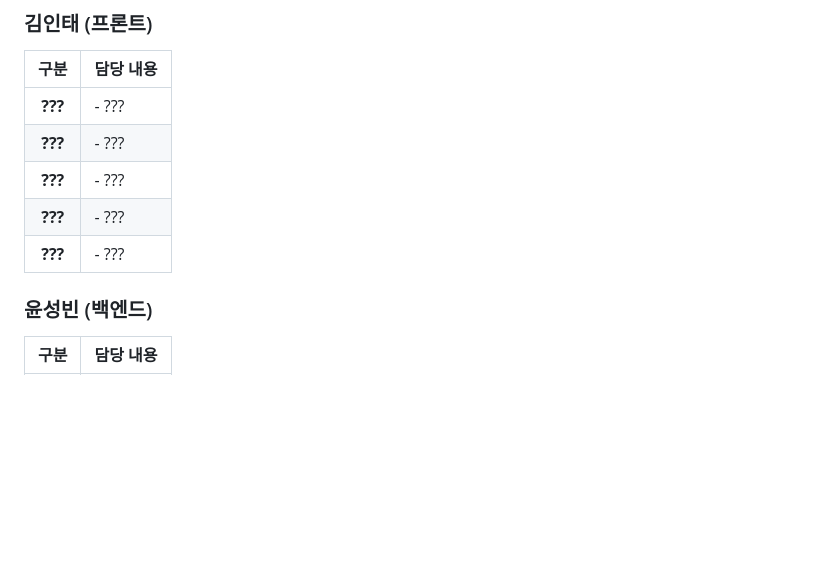
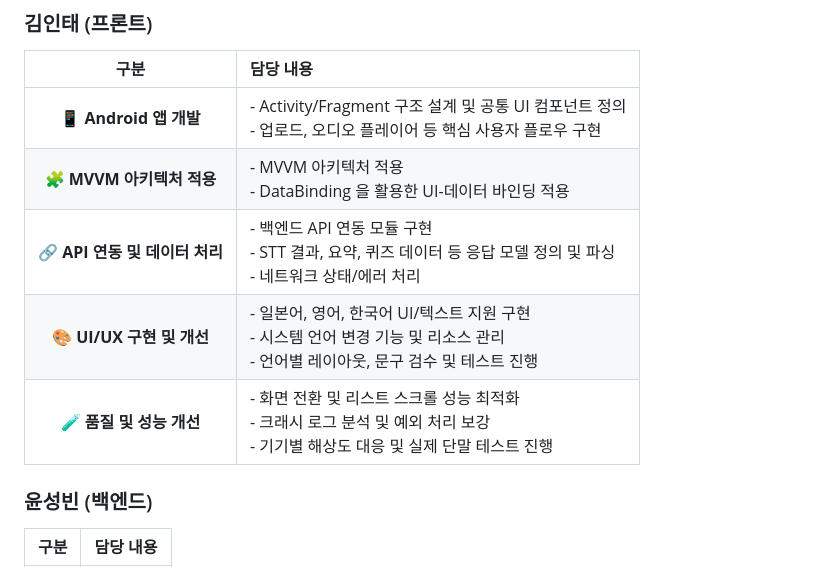
Before and after one commit to Globa-Seoil-Univ/globa-backend, a Markdown page: README.md, the part around the change. Rendered like a GitHub page; blank space fills up the shorter version.

Commit message:
Update README with project responsibilities

```diff
--- a/README.md
+++ b/README.md
@@ -49,11 +49,12 @@
 ### 김인태 (프론트)
 |         구분         | 담당 내용                                                                                                                                       |
 | :----------------: | :------------------------------------------------------------------------------------------------------------------------------------------ |
-|   **???**   | - ??? |
-|  **???**  | - ??? |
-|    **???**   | - ??? |
-| **???** | - ??? |
-|   **???**  | - ??? |
+|   📱 **Android 앱 개발**   | - Activity/Fragment 구조 설계 및 공통 UI 컴포넌트 정의<br> - 업로드, 오디오 플레이어 등 핵심 사용자 플로우 구현 |
+|  🧩 **MVVM 아키텍처 적용**  | - MVVM 아키텍처 적용<br> - DataBinding 을 활용한 UI-데이터 바인딩 적용 |
+|    🔗 **API 연동 및 데이터 처리**   | - 백엔드 API 연동 모듈 구현<br> - STT 결과, 요약, 퀴즈 데이터 등 응답 모델 정의 및 파싱<br> - 네트워크 상태/에러 처리 |
+| 🎨 **UI/UX 구현 및 개선** | - 일본어, 영어, 한국어 UI/텍스트 지원 구현<br> - 시스템 언어 변경 기능 및 리소스 관리<br> - 언어별 레이아웃, 문구 검수 및 테스트 진행 |
+|   🧪 **품질 및 성능 개선**  | - 화면 전환 및 리스트 스크롤 성능 최적화<br> - 크래시 로그 분석 및 예외 처리 보강<br> - 기기별 해상도 대응 및 실제 단말 테스트 진행 |
+
 
 ### 윤성빈 (백엔드)
 |         구분         | 담당 내용                                                                                                                                       |
```
